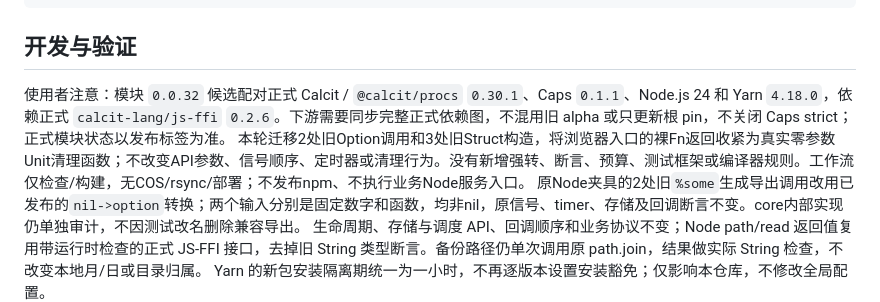
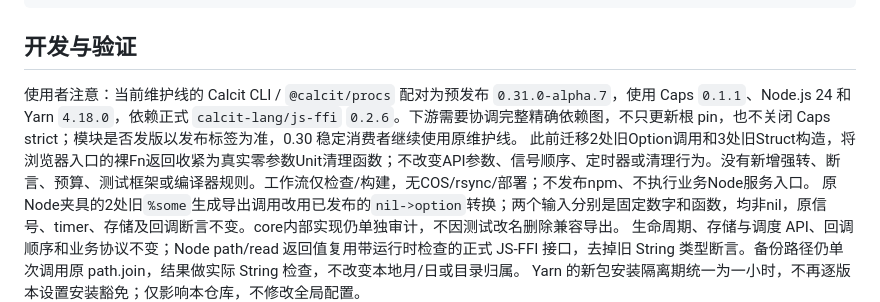
Before and after one commit to Cumulo/cumulo-util.calcit, a Markdown page: README.md, the part around the change. GitHub-like rendering.

Commit message:
修正 alpha.7 升级后的开发文档评审意见

```diff
--- a/README.md
+++ b/README.md
@@ -73,8 +73,8 @@ cumulo-util.file/merge-local-edn! base filepath $ Option :some $ fn (found?) (pr
 
 ## 开发与验证
 
-使用者注意：模块 `0.0.32` 候选配对正式 Calcit / `@calcit/procs` `0.30.1`、Caps `0.1.1`、Node.js 24 和 Yarn `4.18.0`，依赖正式 `calcit-lang/js-ffi` `0.2.6`。下游需要同步完整正式依赖图，不混用旧 alpha 或只更新根 pin，不关闭 Caps strict；正式模块状态以发布标签为准。
-本轮迁移2处旧Option调用和3处旧Struct构造，将浏览器入口的裸Fn返回收紧为真实零参数Unit清理函数；不改变API参数、信号顺序、定时器或清理行为。没有新增强转、断言、预算、测试框架或编译器规则。工作流仅检查/构建，无COS/rsync/部署；不发布npm、不执行业务Node服务入口。
+使用者注意：当前维护线的 Calcit CLI / `@calcit/procs` 配对为预发布 `0.31.0-alpha.7`，使用 Caps `0.1.1`、Node.js 24 和 Yarn `4.18.0`，依赖正式 `calcit-lang/js-ffi` `0.2.6`。下游需要协调完整精确依赖图，不只更新根 pin，也不关闭 Caps strict；模块是否发版以发布标签为准，0.30 稳定消费者继续使用原维护线。
+此前迁移2处旧Option调用和3处旧Struct构造，将浏览器入口的裸Fn返回收紧为真实零参数Unit清理函数；不改变API参数、信号顺序、定时器或清理行为。没有新增强转、断言、预算、测试框架或编译器规则。工作流仅检查/构建，无COS/rsync/部署；不发布npm、不执行业务Node服务入口。
 原Node夹具的2处旧`%some`生成导出调用改用已发布的`nil->option`转换；两个输入分别是固定数字和函数，均非nil，原信号、timer、存储及回调断言不变。core内部实现仍单独审计，不因测试改名删除兼容导出。
 生命周期、存储与调度 API、回调顺序和业务协议不变；Node path/read 返回值复用带运行时检查的正式 JS-FFI 接口，去掉旧 String 类型断言。备份路径仍单次调用原 path.join，结果做实际 String 检查，不改变本地月/日或目录归属。
 Yarn 的新包安装隔离期统一为一小时，不再逐版本设置安装豁免；仅影响本仓库，不修改全局配置。
```
